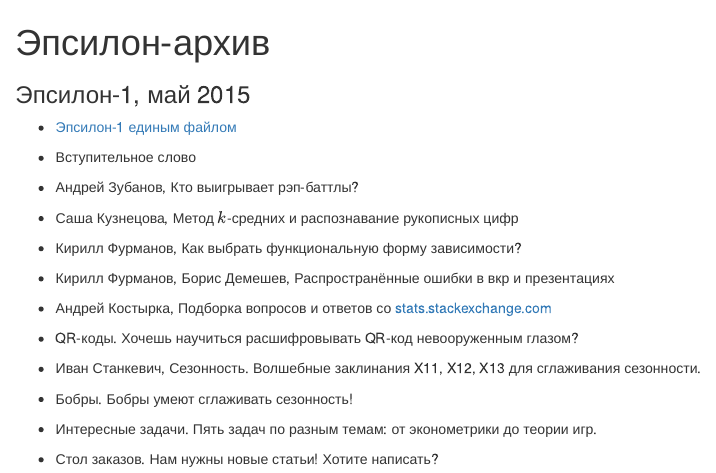
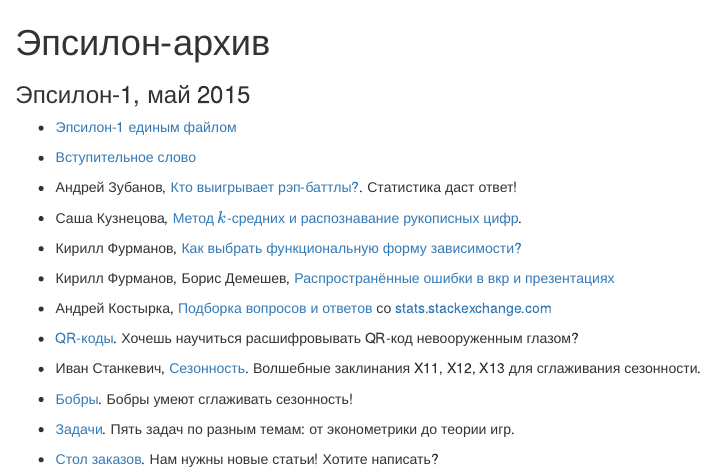
Before and after one commit to bdemeshev/epsilon, an R Markdown document (index.Rmd): the page in a window 1100 px wide, from its top. The pictures show the output file index.html that the author committed with the source, opened offline.

Commit message:
links to articles

```diff
--- a/index.Rmd
+++ b/index.Rmd
@@ -8,24 +8,24 @@ lang: russian
 
 * [Эпсилон-1 единым файлом](https://github.com/bdemeshev/epsilon/raw/master/e_001/_whole_journal/e_001_pdfpages.pdf)
 
-* Вступительное слово
+* [Вступительное слово](https://github.com/bdemeshev/epsilon/raw/master/e_001/foreword/foreword.pdf)
 
-* Андрей Зубанов, Кто выигрывает рэп-баттлы?
+* Андрей Зубанов, [Кто выигрывает рэп-баттлы?](https://github.com/bdemeshev/epsilon/raw/master/e_001/battle/battle.pdf). Статистика даст ответ!
 
-* Саша Кузнецова, Метод $k$-средних и распознавание рукописных цифр
+* Саша Кузнецова, [Метод $k$-средних и распознавание рукописных цифр](https://github.com/bdemeshev/epsilon/raw/master/e_001/knn/knn.pdf).
 
-* Кирилл Фурманов, Как выбрать функциональную форму зависимости?
+* Кирилл Фурманов, [Как выбрать функциональную форму зависимости?](https://github.com/bdemeshev/epsilon/raw/master/e_001/functional-form/functional-form.pdf)
 
-* Кирилл Фурманов, Борис Демешев, Распространённые ошибки в вкр и презентациях
+* Кирилл Фурманов, Борис Демешев, [Распространённые ошибки в вкр и презентациях](https://github.com/bdemeshev/epsilon/raw/master/e_001/metrics-errors/metrics-errors.pdf)
 
-* Андрей Костырка, Подборка вопросов и ответов со [stats.stackexchange.com](http://stats.stackexchange.com/)
+* Андрей Костырка, [Подборка вопросов и ответов](https://github.com/bdemeshev/epsilon/raw/master/e_001/qa/qa.pdf) со [stats.stackexchange.com](http://stats.stackexchange.com/)
 
-* QR-коды. Хочешь научиться расшифровывать QR-код невооруженным глазом?
+* [QR-коды](https://github.com/bdemeshev/epsilon/raw/master/e_001/qr-code/ar1.pdf). Хочешь научиться расшифровывать QR-код невооруженным глазом?
 
-* Иван Станкевич, Сезонность. Волшебные заклинания X11, X12, X13 для сглаживания сезонности.
+* Иван Станкевич, [Сезонность](https://github.com/bdemeshev/epsilon/raw/master/e_001/season/seasonal.pdf). Волшебные заклинания X11, X12, X13 для сглаживания сезонности.
 
-* Бобры. Бобры умеют сглаживать сезонность!
+* [Бобры](https://github.com/bdemeshev/epsilon/raw/master/e_001/bobr/bobr.pdf). Бобры умеют сглаживать сезонность!
 
-* Интересные задачи. Пять задач по разным темам: от эконометрики до теории игр.
+* [Задачи](https://github.com/bdemeshev/epsilon/raw/master/e_001/problems/problems.pdf). Пять задач по разным темам: от эконометрики до теории игр.
 
-* Стол заказов. Нам нужны новые статьи! Хотите написать?
+* [Стол заказов](https://github.com/bdemeshev/epsilon/raw/master/e_001/stol_zakazov/stol_zakazov_01.pdf). Нам нужны новые статьи! Хотите написать?
```
Also changed, not shown: index.html.
